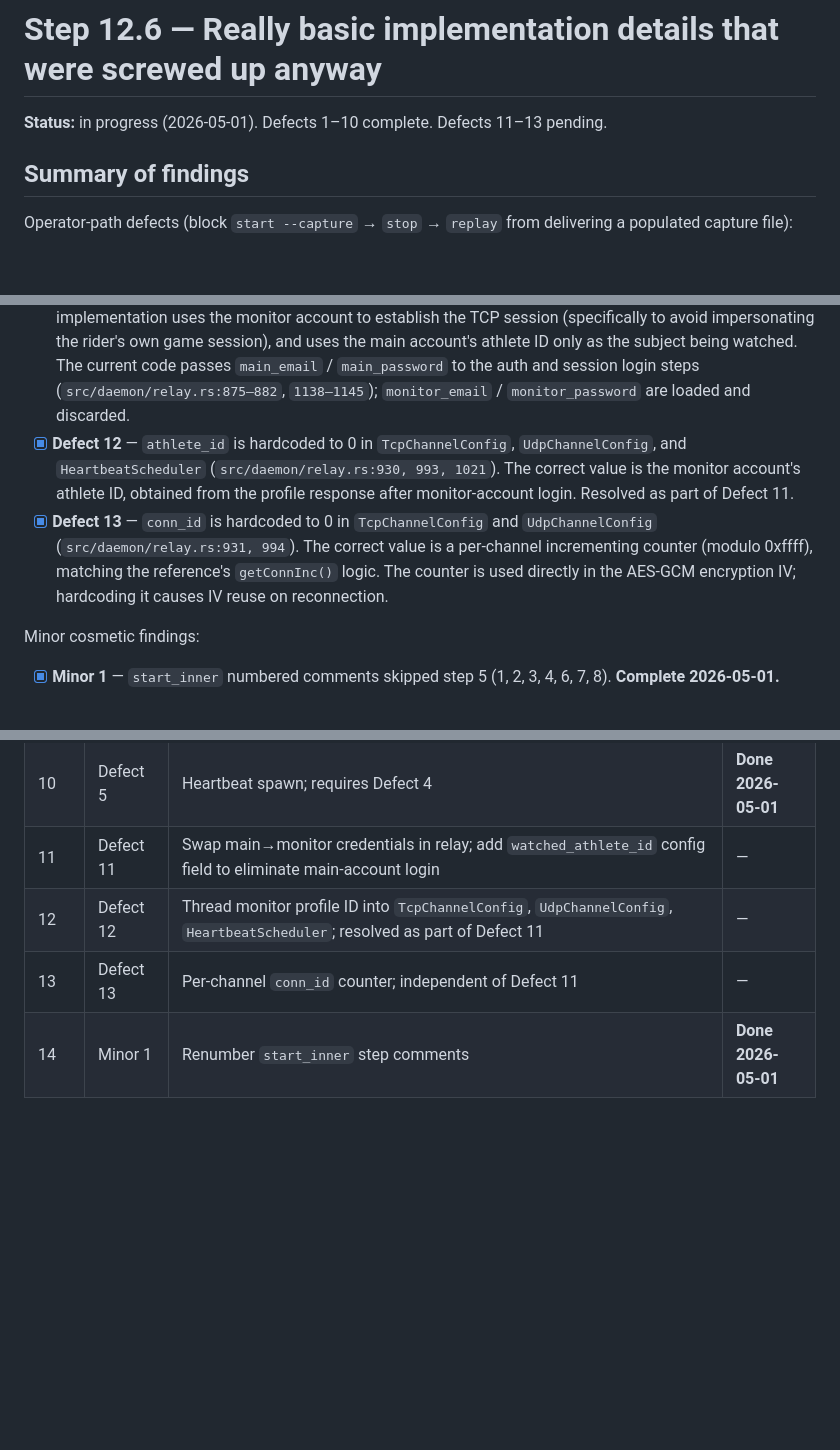
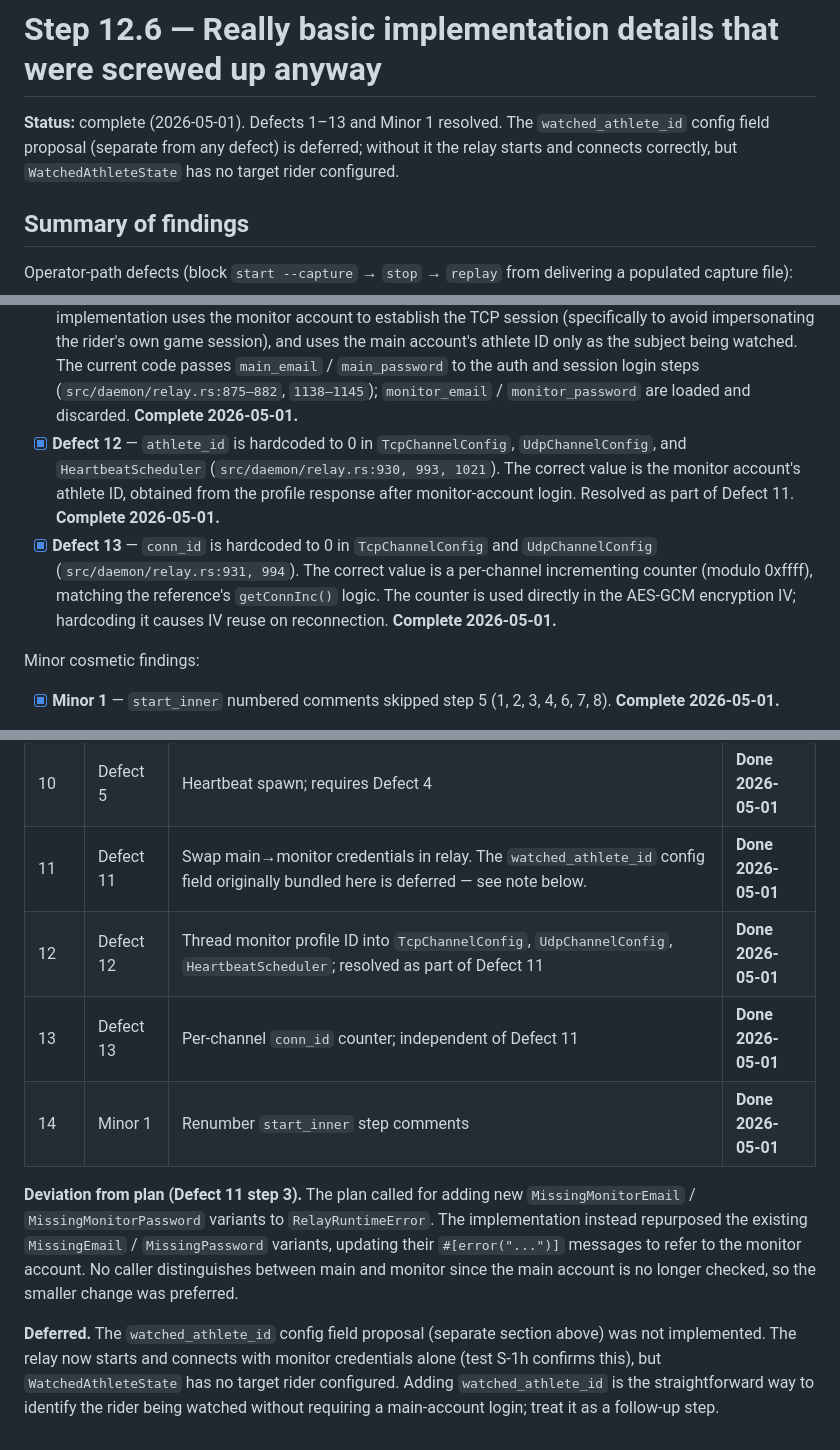
Before and after one commit to puckdoug/ranchero, a Markdown page: docs/plans/STEP-12.6-really-basic-implementation-details-that-were-screwed-up-anyway.md, 3 parts joined by grey strips. Drawn GitHub-style; blank space fills up the shorter version.

```diff
--- a/docs/plans/STEP-12.6-really-basic-implementation-details-that-were-screwed-up-anyway.md
+++ b/docs/plans/STEP-12.6-really-basic-implementation-details-that-were-screwed-up-anyway.md
@@ -1,6 +1,9 @@
 # Step 12.6 — Really basic implementation details that were screwed up anyway
 
-**Status:** in progress (2026-05-01). Defects 1–10 complete. Defects 11–13 pending.
+**Status:** complete (2026-05-01). Defects 1–13 and Minor 1 resolved. The
+`watched_athlete_id` config field proposal (separate from any defect) is
+deferred; without it the relay starts and connects correctly, but
+`WatchedAthleteState` has no target rider configured.
 
 ## Summary of findings
 
@@ -68,12 +71,14 @@ but produce silently wrong or misleading behaviour):
       `main_password` to the auth and session login steps
       (`src/daemon/relay.rs:875–882`, `1138–1145`); `monitor_email`
       / `monitor_password` are loaded and discarded.
+      **Complete 2026-05-01.**
 - [x] **Defect 12** — `athlete_id` is hardcoded to 0 in
       `TcpChannelConfig`, `UdpChannelConfig`, and
       `HeartbeatScheduler` (`src/daemon/relay.rs:930, 993, 1021`).
       The correct value is the monitor account's athlete ID,
       obtained from the profile response after monitor-account
       login. Resolved as part of Defect 11.
+      **Complete 2026-05-01.**
 - [x] **Defect 13** — `conn_id` is hardcoded to 0 in
       `TcpChannelConfig` and `UdpChannelConfig`
       (`src/daemon/relay.rs:931, 994`). The correct value is a
@@ -81,6 +86,7 @@ but produce silently wrong or misleading behaviour):
       the reference's `getConnInc()` logic. The counter is used
       directly in the AES-GCM encryption IV; hardcoding it causes
       IV reuse on reconnection.
+      **Complete 2026-05-01.**
 
 Minor cosmetic findings:
 
@@ -2301,7 +2307,22 @@ failures between steps:
 | 8    | Defect 3  | TCP hello send; requires Defect 6                                                                                                                                                                                                                    | **Done 2026-05-01** |
 | 9    | Defect 4  | UDP channel construction; requires Defect 3                                                                                                                                                                                                          | **Done 2026-05-01** |
 | 10   | Defect 5  | Heartbeat spawn; requires Defect 4                                                                                                                                                                                                                   | **Done 2026-05-01** |
-| 11   | Defect 11 | Swap main→monitor credentials in relay; add `watched_athlete_id` config field to eliminate main-account login                                                                                                                                        | —                   |
-| 12   | Defect 12 | Thread monitor profile ID into `TcpChannelConfig`, `UdpChannelConfig`, `HeartbeatScheduler`; resolved as part of Defect 11                                                                                                                           | —                   |
-| 13   | Defect 13 | Per-channel `conn_id` counter; independent of Defect 11                                                                                                                                                                                              | —                   |
+| 11   | Defect 11 | Swap main→monitor credentials in relay. The `watched_athlete_id` config field originally bundled here is deferred — see note below.                                                                                                                  | **Done 2026-05-01** |
+| 12   | Defect 12 | Thread monitor profile ID into `TcpChannelConfig`, `UdpChannelConfig`, `HeartbeatScheduler`; resolved as part of Defect 11                                                                                                                           | **Done 2026-05-01** |
+| 13   | Defect 13 | Per-channel `conn_id` counter; independent of Defect 11                                                                                                                                                                                              | **Done 2026-05-01** |
 | 14   | Minor 1   | Renumber `start_inner` step comments                                                                                                                                                                                                                 | **Done 2026-05-01** |
+
+**Deviation from plan (Defect 11 step 3).** The plan called for adding new
+`MissingMonitorEmail` / `MissingMonitorPassword` variants to
+`RelayRuntimeError`. The implementation instead repurposed the existing
+`MissingEmail` / `MissingPassword` variants, updating their `#[error("...")]`
+messages to refer to the monitor account. No caller distinguishes between
+main and monitor since the main account is no longer checked, so the smaller
+change was preferred.
+
+**Deferred.** The `watched_athlete_id` config field proposal (separate
+section above) was not implemented. The relay now starts and connects with
+monitor credentials alone (test S-1h confirms this), but `WatchedAthleteState`
+has no target rider configured. Adding `watched_athlete_id` is the
+straightforward way to identify the rider being watched without requiring a
+main-account login; treat it as a follow-up step.
```
Also changed, not shown: docs/plans/STEP-12.5-still-not-doing-the-job-as-specified.md (+28 -11 lines).
